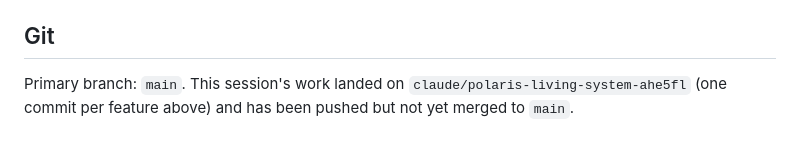
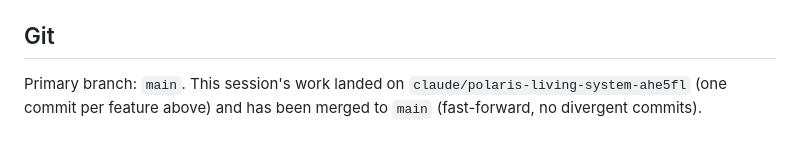
Before and after one commit to 64mpj2yrmc-jpg/polaris, a Markdown page: CLAUDE.md, the part around the change. Rendered like a GitHub page.

Commit message:
Update Git note: session work is now merged to main
Co-Authored-By: Claude <noreply@anthropic.com>

```diff
--- a/CLAUDE.md
+++ b/CLAUDE.md
@@ -358,4 +358,4 @@ match-lines. Also gets its own two-row HUD entry (BSL/SSL prices, `--` when none
 ## Git
 
 Primary branch: `main`. This session's work landed on `claude/polaris-living-system-ahe5fl`
-(one commit per feature above) and has been pushed but not yet merged to `main`.
+(one commit per feature above) and has been merged to `main` (fast-forward, no divergent commits).
```
